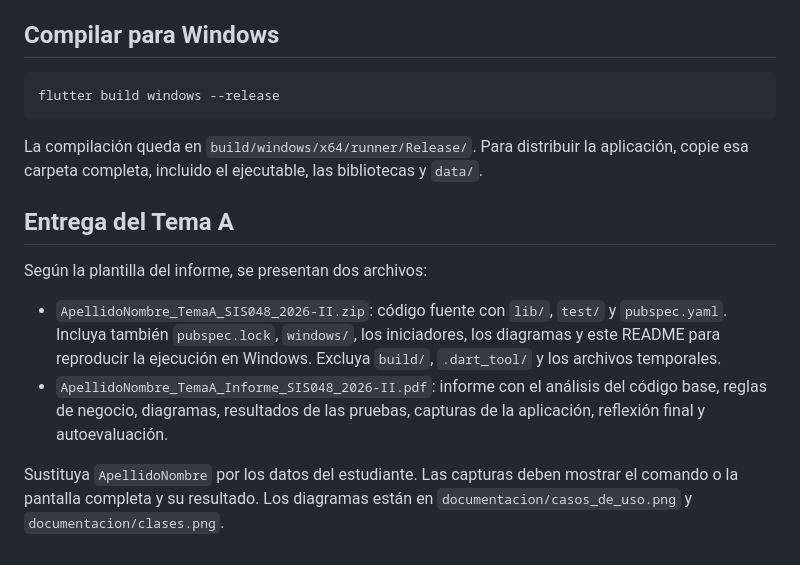
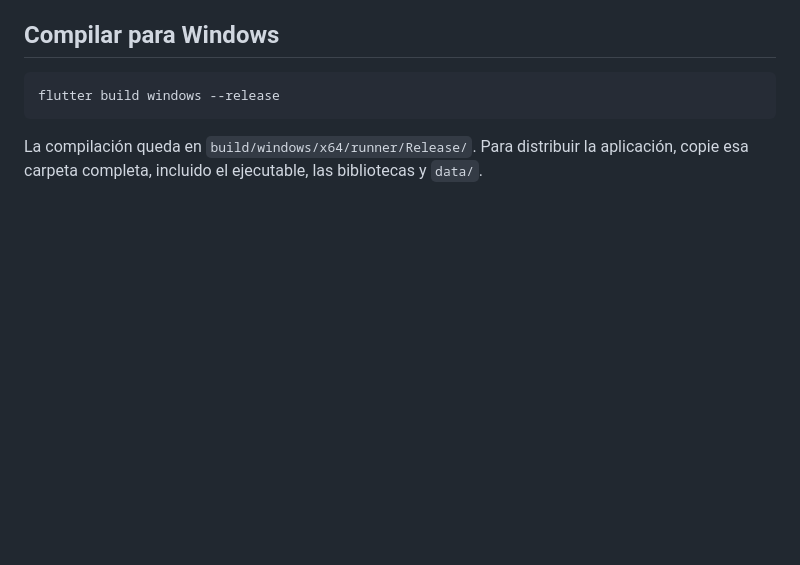
Before and after one commit to JoseJoseQuispeDavila/Grupo5_TemaA_Informe_SIS048_2026-II.pdf, a Markdown page: README.md, the part around the change. GitHub-like rendering; blank space fills up the shorter version.

````diff
--- a/README.md
+++ b/README.md
@@ -86,12 +86,3 @@ flutter build windows --release
 ```
 
 La compilación queda en `build/windows/x64/runner/Release/`. Para distribuir la aplicación, copie esa carpeta completa, incluido el ejecutable, las bibliotecas y `data/`.
-
-## Entrega del Tema A
-
-Según la plantilla del informe, se presentan dos archivos:
-
-- `ApellidoNombre_TemaA_SIS048_2026-II.zip`: código fuente con `lib/`, `test/` y `pubspec.yaml`. Incluya también `pubspec.lock`, `windows/`, los iniciadores, los diagramas y este README para reproducir la ejecución en Windows. Excluya `build/`, `.dart_tool/` y los archivos temporales.
-- `ApellidoNombre_TemaA_Informe_SIS048_2026-II.pdf`: informe con el análisis del código base, reglas de negocio, diagramas, resultados de las pruebas, capturas de la aplicación, reflexión final y autoevaluación.
-
-Sustituya `ApellidoNombre` por los datos del estudiante. Las capturas deben mostrar el comando o la pantalla completa y su resultado. Los diagramas están en `documentacion/casos_de_uso.png` y `documentacion/clases.png`.
````
